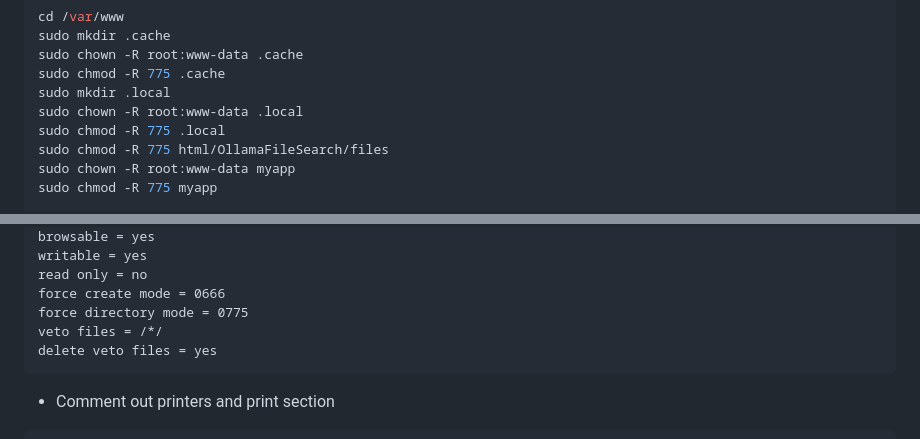
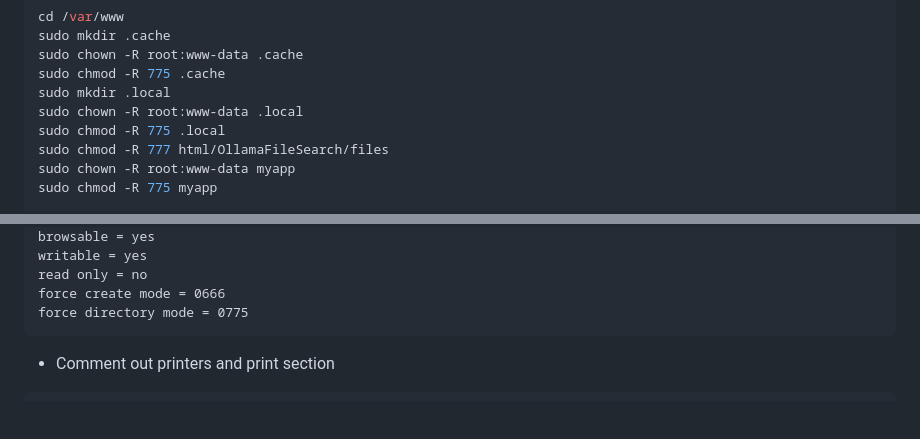
Before and after one commit to KYU49/OllamaFileSearch, a Markdown page: README.md, 2 parts joined by grey strips. Rendered like a GitHub page; blank space fills up the shorter version.

Commit message:
filesディレクトリの権限変更, vetoの削除

````diff
--- a/README.md
+++ b/README.md
@@ -56,7 +56,7 @@ sudo chmod -R 775 .cache
 sudo mkdir .local
 sudo chown -R root:www-data .local
 sudo chmod -R 775 .local
-sudo chmod -R 775 html/OllamaFileSearch/files
+sudo chmod -R 777 html/OllamaFileSearch/files
 sudo chown -R root:www-data myapp
 sudo chmod -R 775 myapp
 
@@ -103,8 +103,6 @@ writable = yes
 read only = no
 force create mode = 0666
 force directory mode = 0775
-veto files = /*/
-delete veto files = yes
 ```
 * Comment out printers and print section
 ```smb.conf
````
